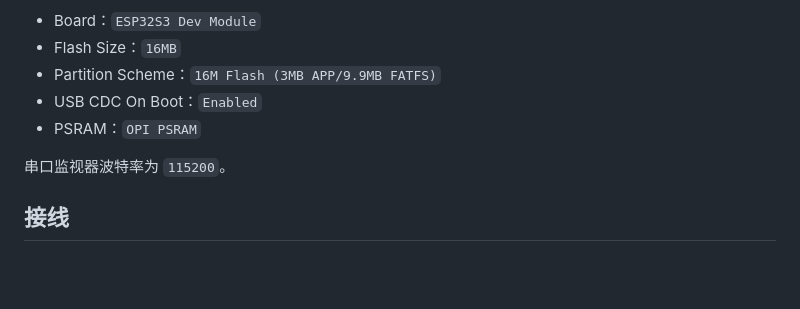
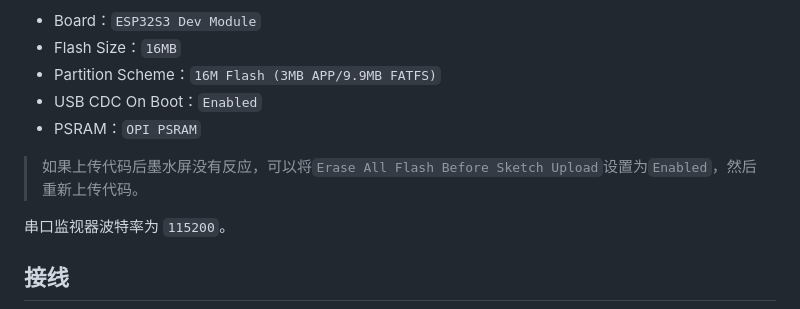
Before and after one commit to xueyouluo/fridge_tracker, a Markdown page: esp32_s3_epaper_fridge_tracker_4color/README.md, the part around the change. Drawn GitHub-style; blank space fills up the shorter version.

Commit message:
Add troubleshooting tip for e-ink display not responding

```diff
--- a/esp32_s3_epaper_fridge_tracker_4color/README.md
+++ b/esp32_s3_epaper_fridge_tracker_4color/README.md
@@ -92,6 +92,8 @@ README 中的演示设备 token；实际设备应注册并使用各自独立的
 - USB CDC On Boot：`Enabled`
 - PSRAM：`OPI PSRAM`
 
+> 如果上传代码后墨水屏没有反应，可以将`Erase All Flash Before Sketch Upload`设置为`Enabled`，然后重新上传代码。
+
 串口监视器波特率为 `115200`。
 
 ## 接线
```
